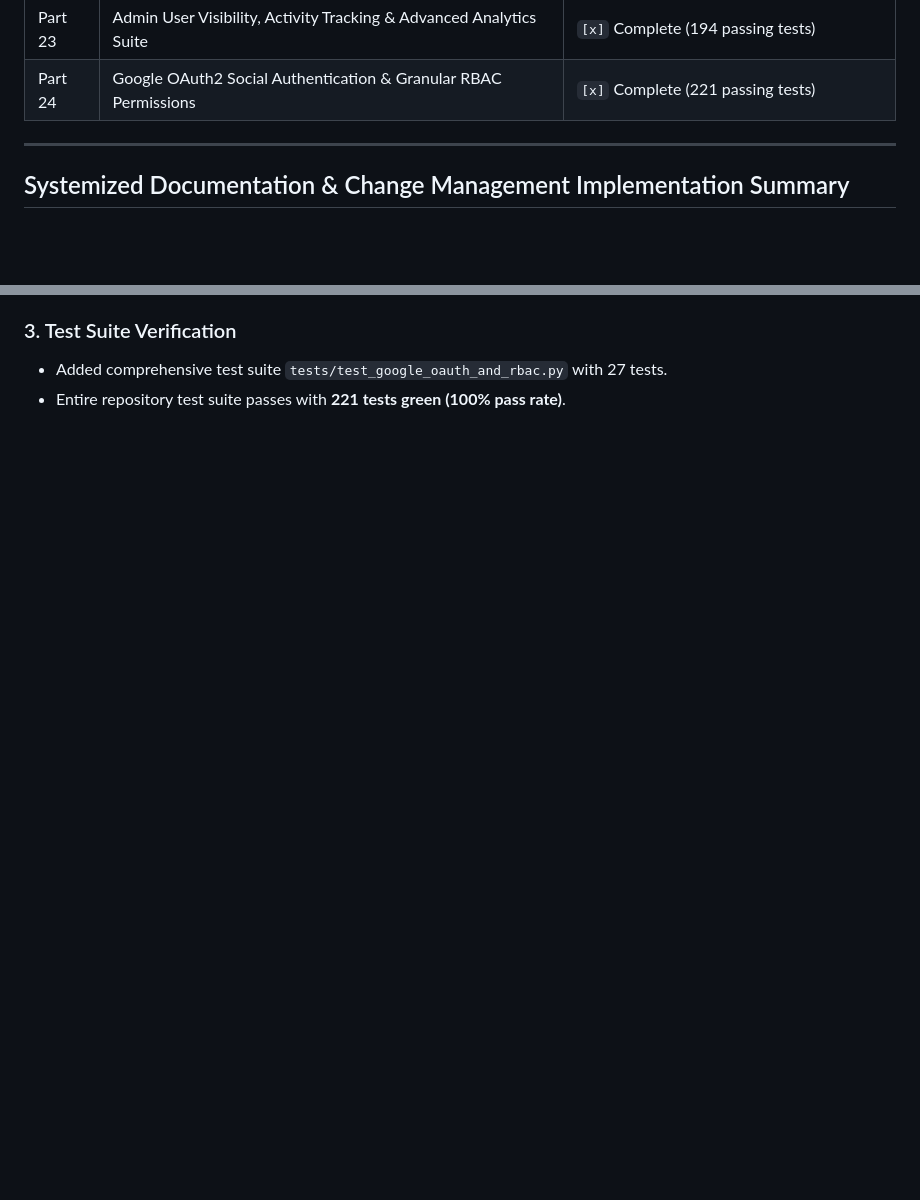
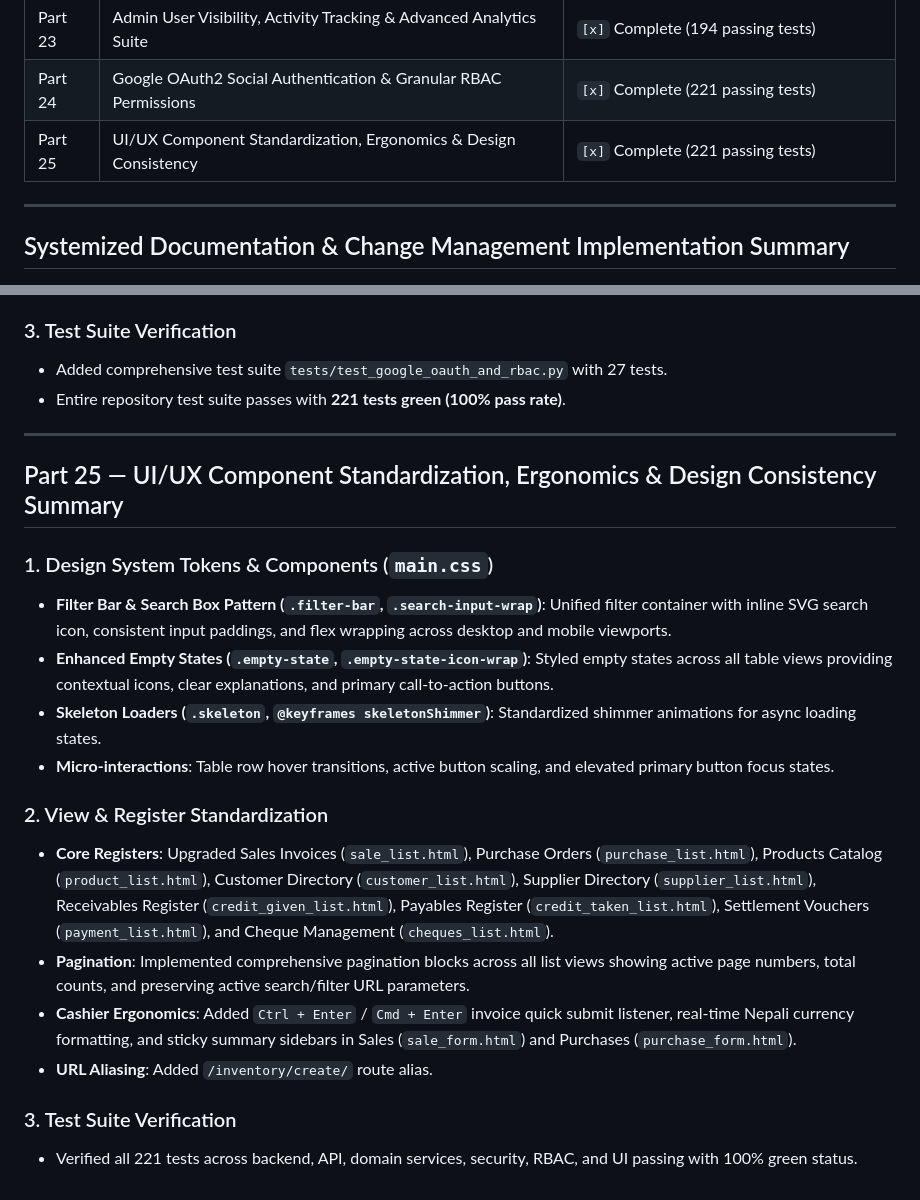
Before and after one commit to BibhuShrestha/BizFlow-Business-Inventory-Management-System, a Markdown page: docs/MIGRATION_STATUS.md, 2 parts joined by grey strips. Drawn GitHub-style; blank space fills up the shorter version.

Commit message:
docs: document Part 25 UI/UX component standardization and v2.3.0 release

```diff
--- a/docs/MIGRATION_STATUS.md
+++ b/docs/MIGRATION_STATUS.md
@@ -52,6 +52,7 @@
 | Part 22 | AI Business Analytics & Decision Support Suite | `[x]` Complete (182 passing tests) |
 | Part 23 | Admin User Visibility, Activity Tracking & Advanced Analytics Suite | `[x]` Complete (194 passing tests) |
 | Part 24 | Google OAuth2 Social Authentication & Granular RBAC Permissions | `[x]` Complete (221 passing tests) |
+| Part 25 | UI/UX Component Standardization, Ergonomics & Design Consistency | `[x]` Complete (221 passing tests) |
 
 ---
 
@@ -359,3 +360,22 @@
 ### 3. Test Suite Verification
 - Added comprehensive test suite `tests/test_google_oauth_and_rbac.py` with 27 tests.
 - Entire repository test suite passes with **221 tests green (100% pass rate)**.
+
+---
+
+## Part 25 — UI/UX Component Standardization, Ergonomics & Design Consistency Summary
+
+### 1. Design System Tokens & Components (`main.css`)
+- **Filter Bar & Search Box Pattern (`.filter-bar`, `.search-input-wrap`)**: Unified filter container with inline SVG search icon, consistent input paddings, and flex wrapping across desktop and mobile viewports.
+- **Enhanced Empty States (`.empty-state`, `.empty-state-icon-wrap`)**: Styled empty states across all table views providing contextual icons, clear explanations, and primary call-to-action buttons.
+- **Skeleton Loaders (`.skeleton`, `@keyframes skeletonShimmer`)**: Standardized shimmer animations for async loading states.
+- **Micro-interactions**: Table row hover transitions, active button scaling, and elevated primary button focus states.
+
+### 2. View & Register Standardization
+- **Core Registers**: Upgraded Sales Invoices (`sale_list.html`), Purchase Orders (`purchase_list.html`), Products Catalog (`product_list.html`), Customer Directory (`customer_list.html`), Supplier Directory (`supplier_list.html`), Receivables Register (`credit_given_list.html`), Payables Register (`credit_taken_list.html`), Settlement Vouchers (`payment_list.html`), and Cheque Management (`cheques_list.html`).
+- **Pagination**: Implemented comprehensive pagination blocks across all list views showing active page numbers, total counts, and preserving active search/filter URL parameters.
+- **Cashier Ergonomics**: Added `Ctrl + Enter` / `Cmd + Enter` invoice quick submit listener, real-time Nepali currency formatting, and sticky summary sidebars in Sales (`sale_form.html`) and Purchases (`purchase_form.html`).
+- **URL Aliasing**: Added `/inventory/create/` route alias.
+
+### 3. Test Suite Verification
+- Verified all 221 tests across backend, API, domain services, security, RBAC, and UI passing with 100% green status.
```
Also changed, not shown: CHANGELOG.md (+20 -0 lines).
